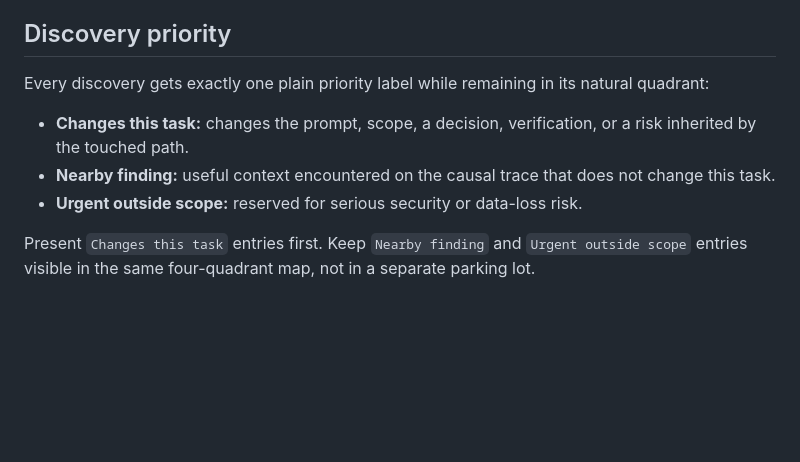
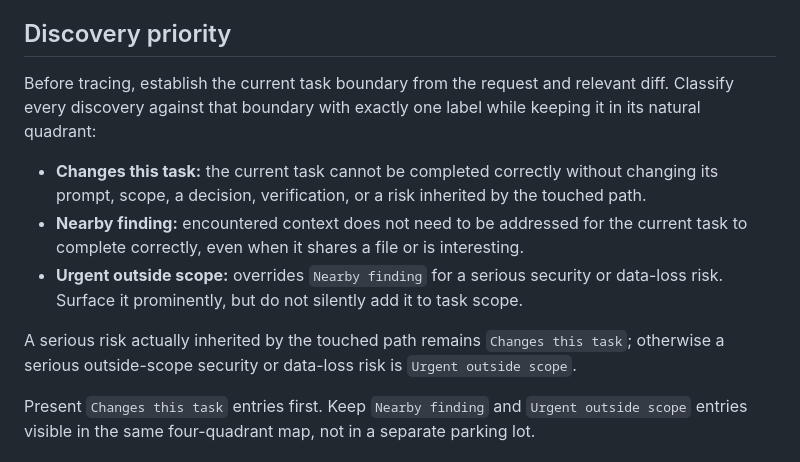
Before and after one commit to rhnfzl/explore-unknowns, a Markdown page: references/stage-5-the-map.md, the part around the change. Rendered like a GitHub page; blank space fills up the shorter version.

Commit message:
fix: clarify unknowns output gates

```diff
--- a/references/stage-5-the-map.md
+++ b/references/stage-5-the-map.md
@@ -69,14 +69,22 @@ scrollback.
 
 ## Discovery priority
 
-Every discovery gets exactly one plain priority label while remaining in its
-natural quadrant:
+Before tracing, establish the current task boundary from the request and relevant diff.
+Classify every discovery against that boundary with exactly one label while keeping
+it in its natural quadrant:
 
-- **Changes this task:** changes the prompt, scope, a decision, verification, or
-  a risk inherited by the touched path.
-- **Nearby finding:** useful context encountered on the causal trace that does
-  not change this task.
-- **Urgent outside scope:** reserved for serious security or data-loss risk.
+- **Changes this task:** the current task cannot be completed correctly without
+  changing its prompt, scope, a decision, verification, or a risk inherited by
+  the touched path.
+- **Nearby finding:** encountered context does not need to be addressed for the
+  current task to complete correctly, even when it shares a file or is
+  interesting.
+- **Urgent outside scope:** overrides `Nearby finding` for a serious security or
+  data-loss risk. Surface it prominently, but do not silently add it to task scope.
+
+A serious risk actually inherited by the touched path remains `Changes this
+task`; otherwise a serious outside-scope security or data-loss risk is `Urgent
+outside scope`.
 
 Present `Changes this task` entries first. Keep `Nearby finding` and `Urgent
 outside scope` entries visible in the same four-quadrant map, not in a separate
```
Also changed, not shown: SKILL.md (+5 -2 lines).
